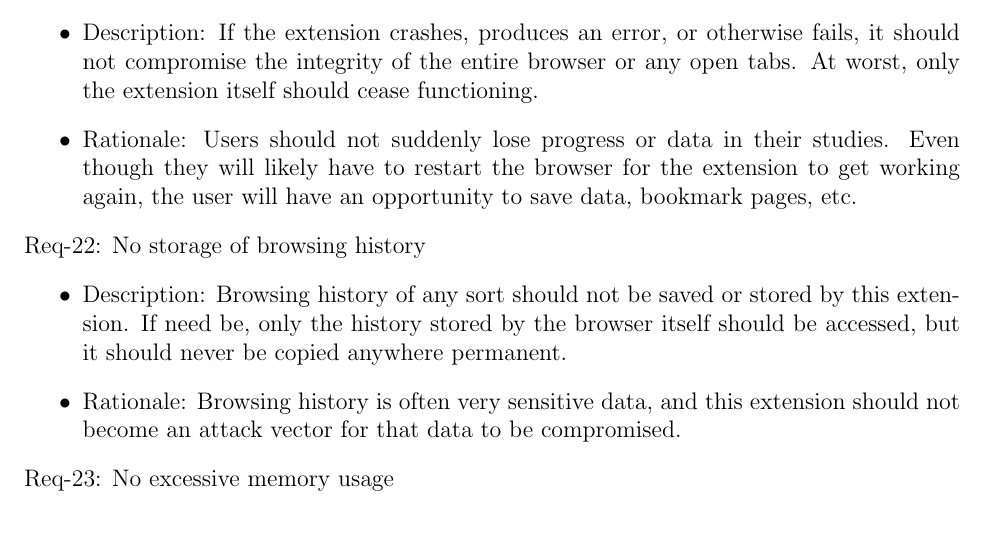
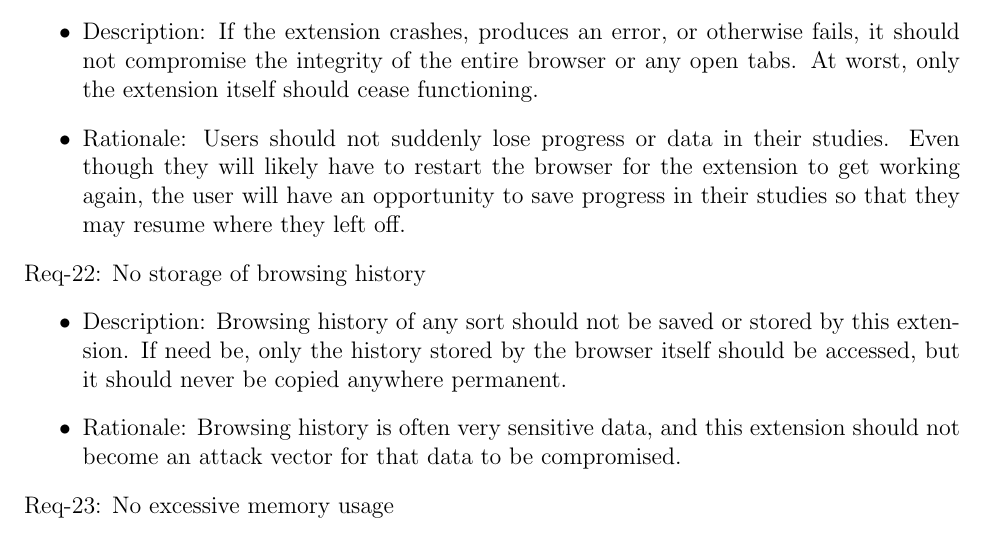
Before and after one commit to Ali13798/CSC450-Group-Project, a LaTeX document (project_report.tex): part of page 10 of 11, cut so that both start at the same text. Compiled offline with pdfLaTeX.

Commit message:
Added Bryan's change

```diff
--- a/project_report.tex
+++ b/project_report.tex
@@ -269,7 +269,7 @@ Req-20: Very easy to use
 Req-21: Self-contained failure
 \begin{itemize}
     \item Description: If the extension crashes, produces an error, or otherwise fails, it should not compromise the integrity of the entire browser or any open tabs. At worst, only the extension itself should cease functioning.
-    \item Rationale: Users should not suddenly lose progress or data in their studies. Even though they will likely have to restart the browser for the extension to get working again, the user will have an opportunity to save data, bookmark pages, etc.
+    \item Rationale: Users should not suddenly lose progress or data in their studies. Even though they will likely have to restart the browser for the extension to get working again, the user will have an opportunity to save progress in their studies so that they may resume where they left off.
 \end{itemize}
 Req-22:  No storage of browsing history
 \begin{itemize}
```
